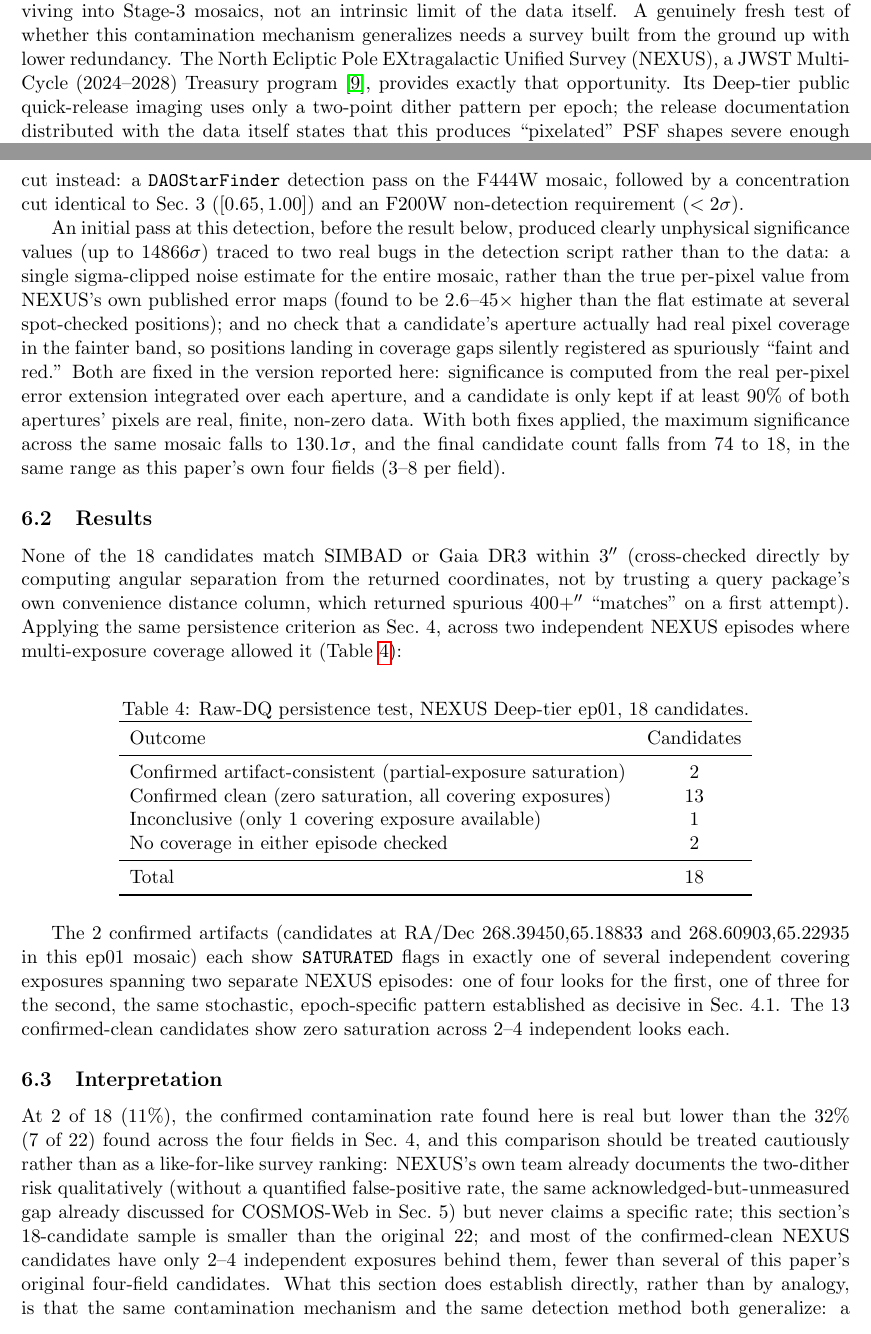
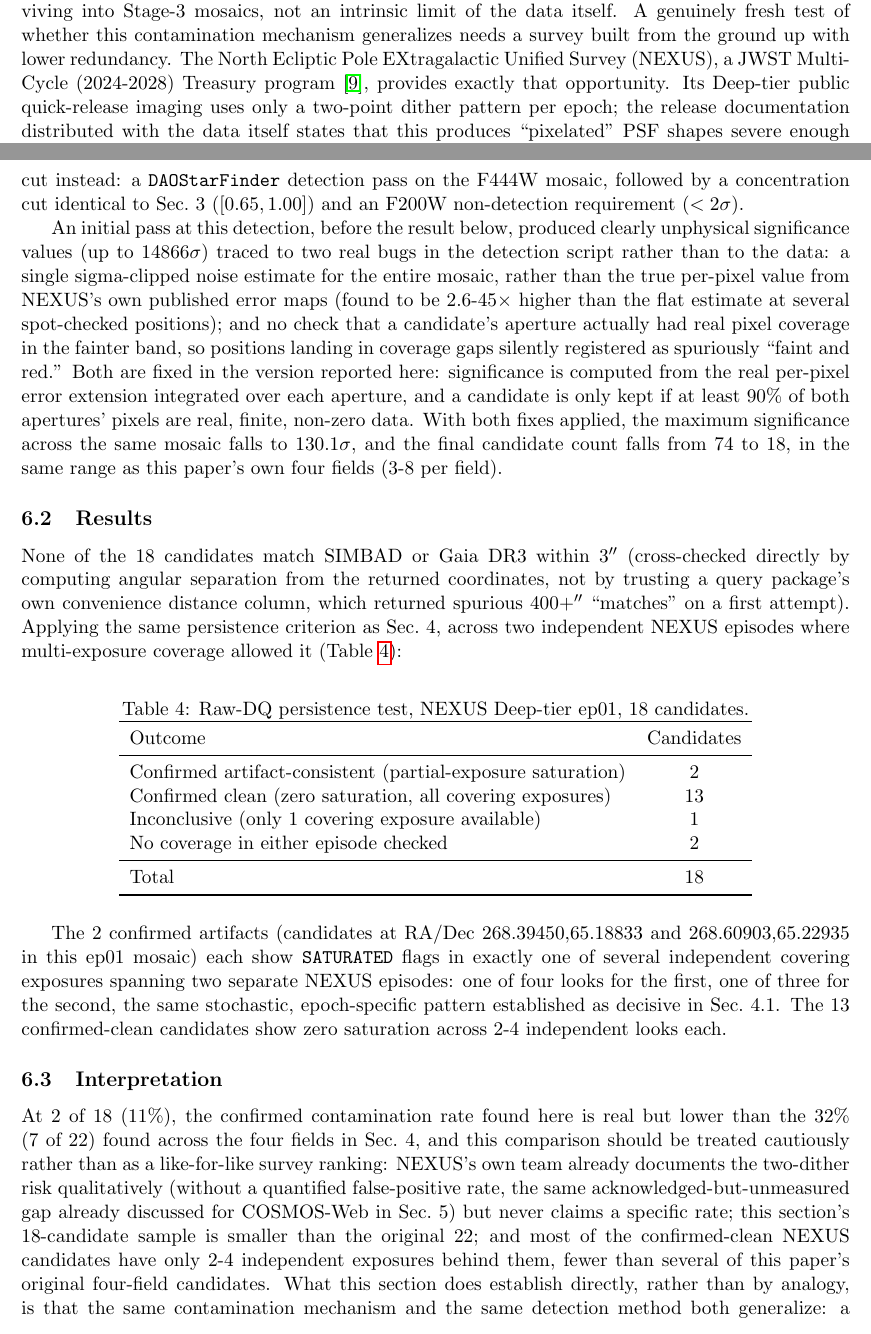
Before and after one commit to ZaPpi3/nircam-snowball-contamination-lrd-selection, a LaTeX paper (main.tex): two parts of pages 7 and 8 of 12, joined at a grey line, cut so that both start at the same text. Compiled offline with pdfLaTeX.

Commit message:
Minor punctuation cleanup

```diff
--- a/main.tex
+++ b/main.tex
@@ -349,7 +349,7 @@ detector artifacts surviving into Stage-3 mosaics, not an intrinsic limit of the
 data itself. A genuinely fresh test of whether this contamination mechanism
 generalizes needs a survey built from the ground up with lower redundancy. The
 North Ecliptic Pole EXtragalactic Unified Survey (NEXUS), a JWST Multi-Cycle
-(2024--2028) Treasury program \cite{Shen2024nexus}, provides exactly that
+(2024-2028) Treasury program \cite{Shen2024nexus}, provides exactly that
 opportunity. Its Deep-tier public quick-release imaging uses only a two-point
 dither pattern per epoch; the release documentation distributed with the data
 itself states that this produces ``pixelated'' PSF shapes severe enough to
@@ -372,7 +372,7 @@ An initial pass at this detection, before the result below, produced clearly
 unphysical significance values (up to 14866$\sigma$) traced to two real bugs in
 the detection script rather than to the data: a single sigma-clipped noise
 estimate for the entire mosaic, rather than the true per-pixel value from NEXUS's
-own published error maps (found to be 2.6--45$\times$ higher than the flat
+own published error maps (found to be 2.6-45$\times$ higher than the flat
 estimate at several spot-checked positions); and no check that a candidate's
 aperture actually had real pixel coverage in the fainter band, so positions
 landing in coverage gaps silently registered as spuriously ``faint and red.''
@@ -381,7 +381,7 @@ real per-pixel error extension integrated over each aperture, and a candidate is
 only kept if at least 90\% of both apertures' pixels are real, finite, non-zero
 data. With both fixes applied, the maximum significance across the same mosaic
 falls to 130.1$\sigma$, and the final candidate count falls from 74 to 18, in the
-same range as this paper's own four fields (3--8 per field).
+same range as this paper's own four fields (3-8 per field).
 
 \subsection{Results}
 
@@ -416,7 +416,7 @@ exactly one of several independent covering exposures spanning two separate
 NEXUS episodes: one of four looks for the first, one of three for the second,
 the same stochastic, epoch-specific pattern established as decisive in
 Sec.~4.1. The 13 confirmed-clean candidates show zero saturation across
-2--4 independent looks each.
+2-4 independent looks each.
 
 \subsection{Interpretation}
 
@@ -427,7 +427,7 @@ ranking: NEXUS's own team already documents the two-dither risk qualitatively
 (without a quantified false-positive rate, the same acknowledged-but-unmeasured
 gap already discussed for COSMOS-Web in Sec.~5) but never claims a specific rate;
 this section's 18-candidate sample is smaller than the original 22; and most of
-the confirmed-clean NEXUS candidates have only 2--4 independent exposures behind
+the confirmed-clean NEXUS candidates have only 2-4 independent exposures behind
 them, fewer than several of this paper's original four-field candidates. What
 this section does establish directly, rather than by analogy, is that the same
 contamination mechanism and the same detection method both generalize: a
```
Also changed, not shown: main.pdf.
